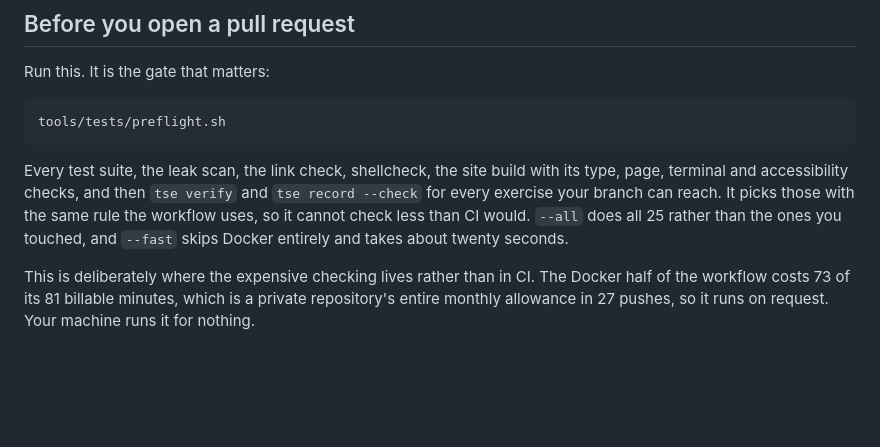
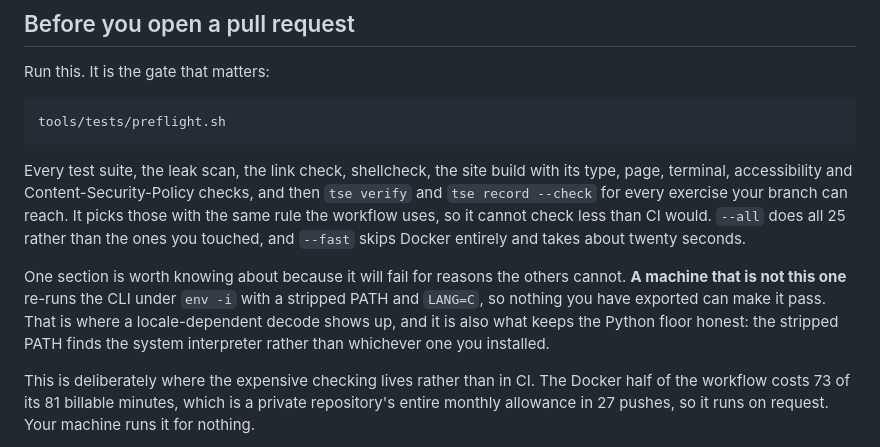
Before and after one commit to h-vance/prove-it-labs, a Markdown page: CONTRIBUTING.md, the part around the change. GitHub-like rendering; blank space fills up the shorter version.

Commit message:
Point at the audit, and at the section that fails for its own reasons
AUDIT.md is linked from the README's verification section, where somebody
asking "is any of this actually checked" is already looking. A review nobody
finds is not a deliverable.

CONTRIBUTING now names the cold start section explicitly, because it is the one
that will fail for reasons the others cannot: it re-runs the CLI under `env -i`
with a stripped PATH and LANG=C, so a locale-dependent decode shows up there and
nowhere else, and the stripped PATH finds the system interpreter rather than
whichever one the contributor installed.

````diff
--- a/CONTRIBUTING.md
+++ b/CONTRIBUTING.md
@@ -29,11 +29,18 @@ tools/tests/preflight.sh
 ```
 
 Every test suite, the leak scan, the link check, shellcheck, the site build with
-its type, page, terminal and accessibility checks, and then `tse verify` and
-`tse record --check` for every exercise your branch can reach. It picks those
-with the same rule the workflow uses, so it cannot check less than CI would.
-`--all` does all 25 rather than the ones you touched, and `--fast` skips Docker
-entirely and takes about twenty seconds.
+its type, page, terminal, accessibility and Content-Security-Policy checks, and
+then `tse verify` and `tse record --check` for every exercise your branch can
+reach. It picks those with the same rule the workflow uses, so it cannot check
+less than CI would. `--all` does all 25 rather than the ones you touched, and
+`--fast` skips Docker entirely and takes about twenty seconds.
+
+One section is worth knowing about because it will fail for reasons the others
+cannot. **A machine that is not this one** re-runs the CLI under `env -i` with a
+stripped PATH and `LANG=C`, so nothing you have exported can make it pass. That
+is where a locale-dependent decode shows up, and it is also what keeps the
+Python floor honest: the stripped PATH finds the system interpreter rather than
+whichever one you installed.
 
 This is deliberately where the expensive checking lives rather than in CI. The
 Docker half of the workflow costs 73 of its 81 billable minutes, which is a
````
Also changed, not shown: README.md (+13 -0 lines).
